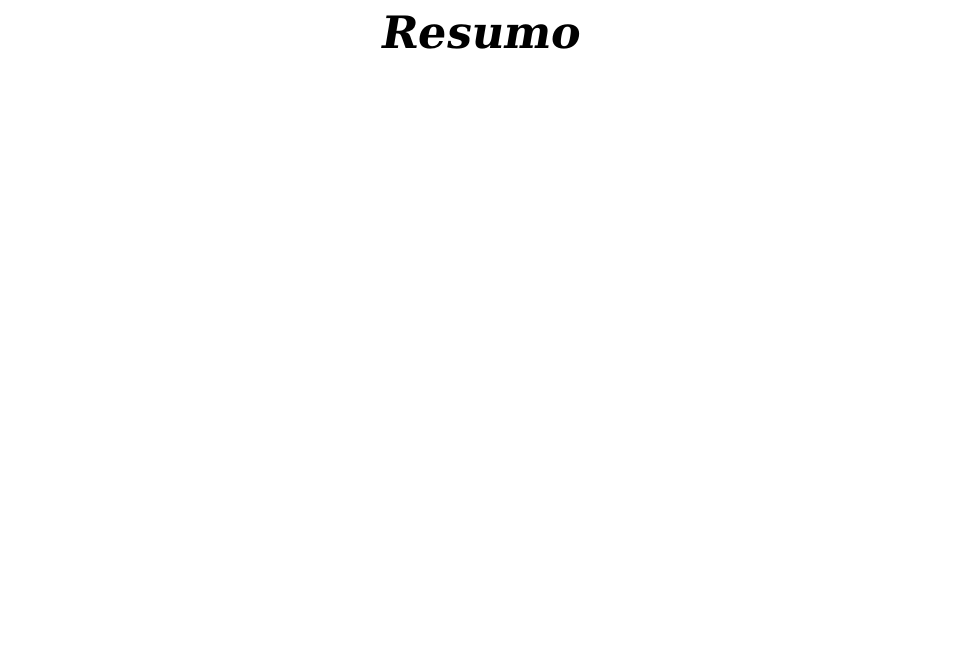
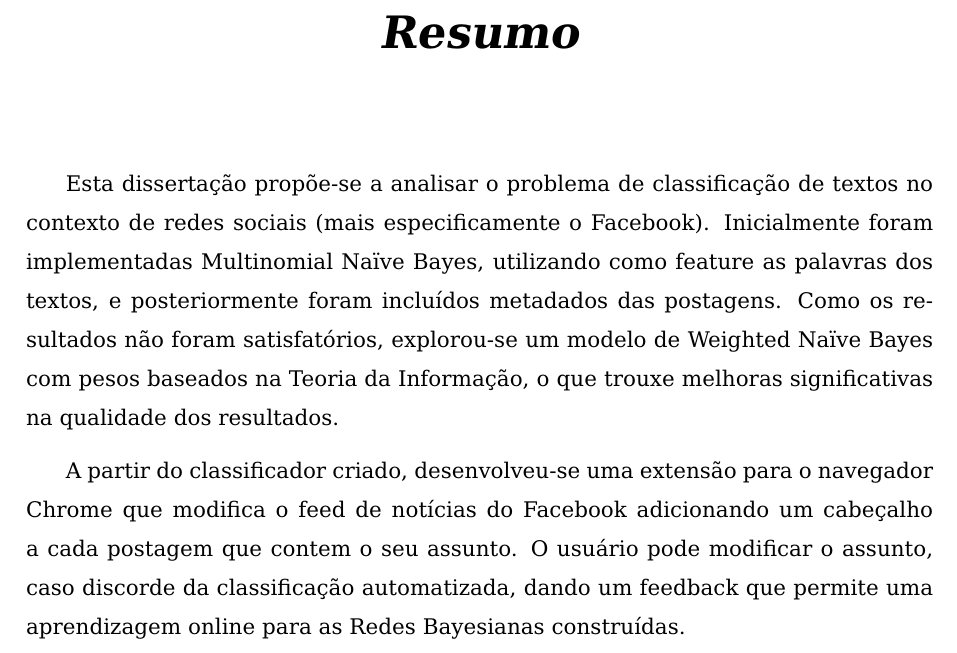
Before and after one commit to luizmramos/graduation_project, a LaTeX thesis (text/latex/tg.tex, which reads text/latex/resumo.tex): part of page 8 of 100, cut so that both start at the same text, the shorter picture padded with empty space. Compiled offline with pdfLaTeX; the source files are stored in an older character set and shown here as Unicode; a LaTeX package or settings file that is missing is left out.

Commit message:
Write Resumo

```diff
--- a/text/latex/resumo.tex
+++ b/text/latex/resumo.tex
@@ -1 +1,3 @@
-% TODO: Write Resumo
+Esta dissertação propõe-se a analisar o problema de classificação de textos no contexto de redes sociais (mais especificamente o Facebook). Inicialmente foram implementadas Multinomial Naïve Bayes, utilizando como feature as palavras dos textos, e posteriormente foram incluídos metadados das postagens. Como os resultados não foram satisfatórios, explorou-se um modelo de Weighted Naïve Bayes com pesos baseados na Teoria da Informação, o que trouxe melhoras significativas na qualidade dos resultados.
+
+A partir do classificador criado, desenvolveu-se uma extensão para o navegador Chrome que modifica o feed de notícias do Facebook adicionando um cabeçalho a cada postagem que contem o seu assunto. O usuário pode modificar o assunto, caso discorde da classificação automatizada, dando um feedback que permite uma aprendizagem online para as Redes Bayesianas construídas.
```
